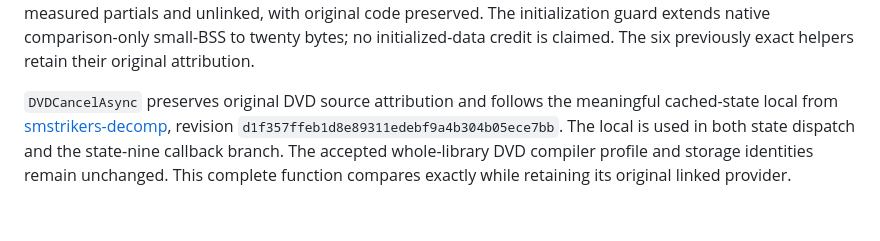
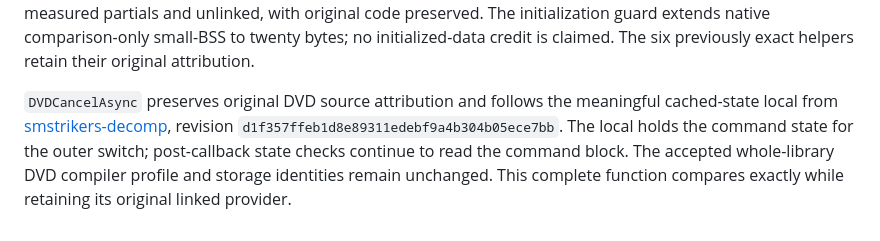
Before and after one commit to mitsevox/nflstreet2, a Markdown page: CREDITS.md, the part around the change. Rendered like a GitHub page.

Commit message:
Clarify DVD state local usage in credits

```diff
--- a/CREDITS.md
+++ b/CREDITS.md
@@ -132,4 +132,4 @@ The registered DVD library uses a target-supported signed plain-char working pro
 
 VMBase adds fifteen complete related C operations from MVP 2005 `1a61d5adf81a14bef749c0b2b7e803aabc2f98b3`, `src/dolphin/vmbase/VMBase.c`, in the donor definition order. The reverse-table arena increment is corrected from `0x1000` to the target’s `0x4000`, corroborated by its word-clear extent. Existing OSContext and VM declarations are reused; four assembly helpers remain external original providers. All fifteen new bodies remain measured partials and unlinked, with original code preserved. The initialization guard extends native comparison-only small-BSS to twenty bytes; no initialized-data credit is claimed. The six previously exact helpers retain their original attribution.
 
-`DVDCancelAsync` preserves original DVD source attribution and follows the meaningful cached-state local from [smstrikers-decomp](https://github.com/yannicksuter/smstrikers-decomp/blob/d1f357ffeb1d8e89311edebf9a4b304b05ece7bb/src/Dolphin/dvd_2003/dvd.c), revision `d1f357ffeb1d8e89311edebf9a4b304b05ece7bb`. The local is used in both state dispatch and the state-nine callback branch. The accepted whole-library DVD compiler profile and storage identities remain unchanged. This complete function compares exactly while retaining its original linked provider.
+`DVDCancelAsync` preserves original DVD source attribution and follows the meaningful cached-state local from [smstrikers-decomp](https://github.com/yannicksuter/smstrikers-decomp/blob/d1f357ffeb1d8e89311edebf9a4b304b05ece7bb/src/Dolphin/dvd_2003/dvd.c), revision `d1f357ffeb1d8e89311edebf9a4b304b05ece7bb`. The local holds the command state for the outer switch; post-callback state checks continue to read the command block. The accepted whole-library DVD compiler profile and storage identities remain unchanged. This complete function compares exactly while retaining its original linked provider.
```
